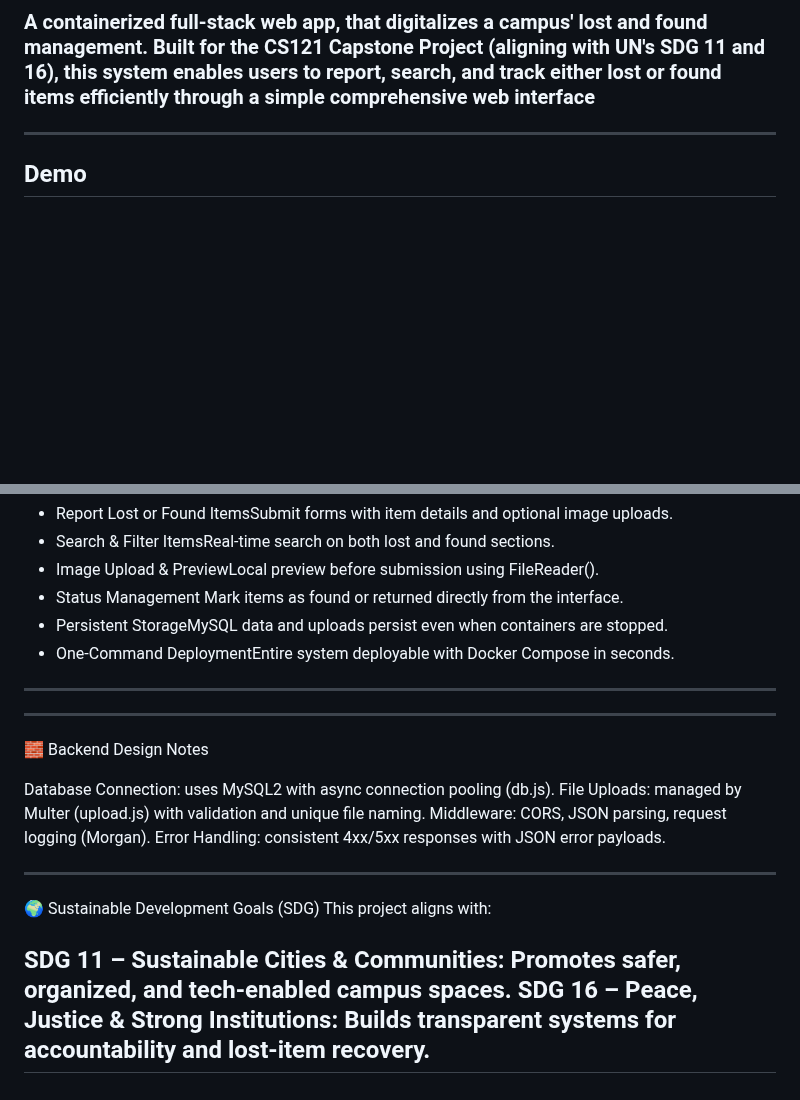
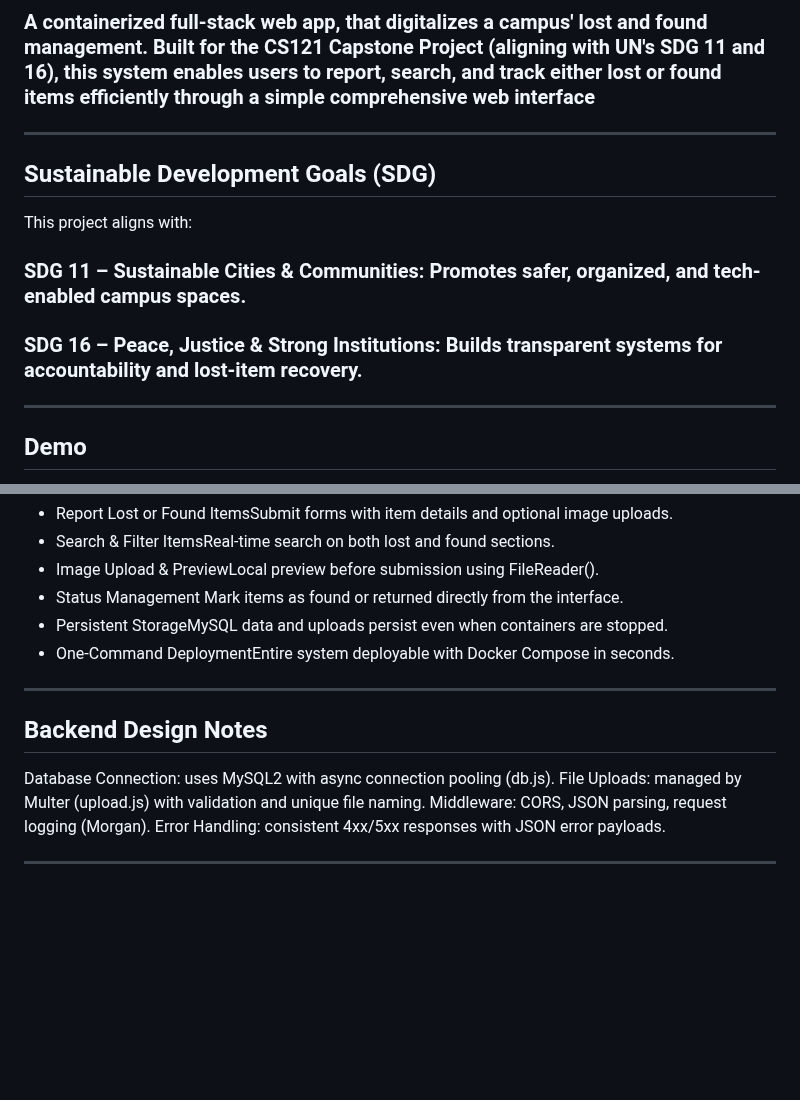
Before and after one commit to emmanueljamesalberca/lost-and-found-system, a Markdown page: README.md, 2 parts joined by grey strips. Drawn GitHub-style; blank space fills up the shorter version.

Commit message:
Enhance README with SDG and backend design details

```diff
--- a/README.md
+++ b/README.md
@@ -1,6 +1,12 @@
 ## Smart Campus Lost & Found System
 
 ### A containerized full-stack web app, that digitalizes a campus' lost and found management. Built for the CS121 Capstone Project (aligning with UN's SDG 11 and 16), this system enables users to report, search, and track either lost or found items efficiently through a simple comprehensive web interface
+--------------------------------------------------------------------------------------------------------------------------------------------------------------------------------------------------------------------------------------------------------------------------------
+## Sustainable Development Goals (SDG)
+This project aligns with:
+
+### SDG 11 – Sustainable Cities & Communities: Promotes safer, organized, and tech-enabled campus spaces.
+### SDG 16 – Peace, Justice & Strong Institutions: Builds transparent systems for accountability and lost-item recovery.
 --------------------------------------------------------------------------------------------------------------------------------------------------------------------------------------------------------------------------------------------------------------------------------
 ## Demo
 https://github.com/user-attachments/assets/577d0c35-f1ce-46a0-b445-1954ceb294bc
@@ -67,8 +73,7 @@ System Lost and Found/
 
 --------------------------------------------------------------------------------------------------------------------------------------------------------------------------------------------------------------------------------------------------------------------------------
 
---------------------------------------------------------------------------------------------------------------------------------------------------------------------------------------------------------------------------------------------------------------------------------
-🧱 Backend Design Notes
+## Backend Design Notes
 
 Database Connection: uses MySQL2 with async connection pooling (db.js).
 File Uploads: managed by Multer (upload.js) with validation and unique file naming.
@@ -76,9 +81,3 @@ Middleware: CORS, JSON parsing, request logging (Morgan).
 Error Handling: consistent 4xx/5xx responses with JSON error payloads.
 
 --------------------------------------------------------------------------------------------------------------------------------------------------------------------------------------------------------------------------------------------------------------------------------
-🌍 Sustainable Development Goals (SDG)
-This project aligns with:
-
-SDG 11 – Sustainable Cities & Communities: Promotes safer, organized, and tech-enabled campus spaces.
-SDG 16 – Peace, Justice & Strong Institutions: Builds transparent systems for accountability and lost-item recovery.
---------------------------------------------------------------------------------------------------------------------------------------------------------------------------------------------------------------------------------------------------------------------------------
```
